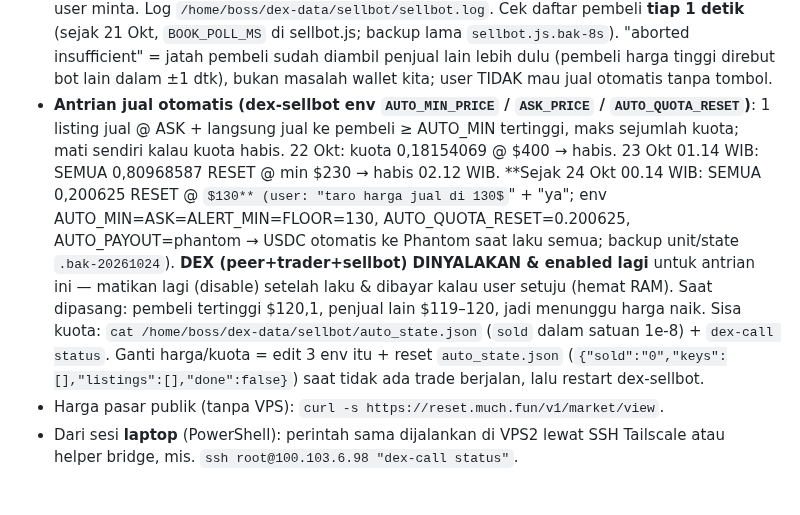
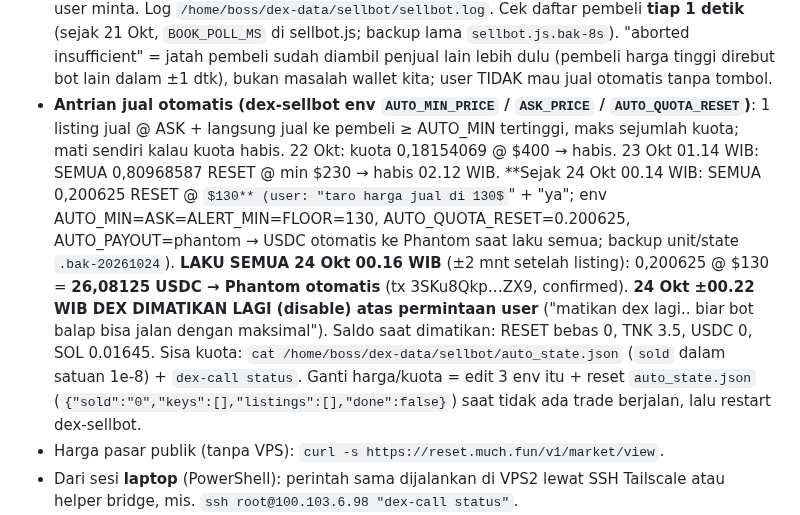
Before and after one commit to RedactedFrogs/claude-vps, a Markdown page: CLAUDE.md, the part around the change. Drawn GitHub-style; some formulas as TeX source; blank space fills up the shorter version.

Commit message:
RESET: 0.200625 laku @ $130 (26.08 USDC ke Phantom), DEX mati lagi

```diff
--- a/CLAUDE.md
+++ b/CLAUDE.md
@@ -161,7 +161,7 @@ DEX P2P resmi Trac (github.com/Trac-Systems/intercom-dex, v0.1.13): pembeli meng
 - Jual ke teman (bayar manual): Claude TIDAK bisa mengecek pembayaran manual → minta user konfirmasi "uang sudah masuk" dulu, baru kirim.
 - `BRIDGE TIMEOUT` saat kirim → **JANGAN ulang**; cek `dex-call status` (baris "Penarikan belum final"). DEX sendiri menolak kiriman dobel (perintah ulang mengembalikan permintaan yang sama).
 - **Bot tombol jual (`dex-sellbot`)**: kalau RESET bebas ≥ 0,05 dan ada pembeli ≥ $100 → notif di chat Jarvis + tombol link "💰 PILIH JUMLAH & JUAL" → halaman isian: ketik jumlah RESET / tombol 25%·50%·Semua + perkiraan USDC → tekan "✅ Jual" (baru di situ terjual; link sekali pakai, 15 mnt; link lama mati kalau dex-sellbot restart → pakai notif terbaru). Pembeli lambat → coba ulang otomatis / pindah ke pembeli lain (≤3% lebih murah). Hanya notif "✅ TERJUAL" = uang masuk; "❌"/"🔁" = batal, TIDAK ada yang berpindah (cek `dex-call history` + `dex-call status`). Kalau ada notif "🚨 LOST" (RESET terkirim tapi pembeli refund) → laporkan ke user & minta Claude laptop cek. Hasil jual = USDC di Solana `w2aSjGQ…iet` → tarik ke Phantom kalau user minta. Log `/home/boss/dex-data/sellbot/sellbot.log`. Cek daftar pembeli **tiap 1 detik** (sejak 21 Okt, `BOOK_POLL_MS` di sellbot.js; backup lama `sellbot.js.bak-8s`). "aborted insufficient" = jatah pembeli sudah diambil penjual lain lebih dulu (pembeli harga tinggi direbut bot lain dalam ±1 dtk), bukan masalah wallet kita; user TIDAK mau jual otomatis tanpa tombol.
-- **Antrian jual otomatis (dex-sellbot env `AUTO_MIN_PRICE` / `ASK_PRICE` / `AUTO_QUOTA_RESET`)**: 1 listing jual @ ASK + langsung jual ke pembeli ≥ AUTO_MIN tertinggi, maks sejumlah kuota; mati sendiri kalau kuota habis. 22 Okt: kuota 0,18154069 @ $400 → habis. 23 Okt 01.14 WIB: SEMUA 0,80968587 RESET @ min $230 → habis 02.12 WIB. **Sejak 24 Okt 00.14 WIB: SEMUA 0,200625 RESET @ $130** (user: "taro harga jual di 130$" + "ya"; env AUTO_MIN=ASK=ALERT_MIN=FLOOR=130, AUTO_QUOTA_RESET=0.200625, AUTO_PAYOUT=phantom → USDC otomatis ke Phantom saat laku semua; backup unit/state `.bak-20261024`). **DEX (peer+trader+sellbot) DINYALAKAN & enabled lagi** untuk antrian ini — matikan lagi (disable) setelah laku & dibayar kalau user setuju (hemat RAM). Saat dipasang: pembeli tertinggi $120,1, penjual lain $119–120, jadi menunggu harga naik. Sisa kuota: `cat /home/boss/dex-data/sellbot/auto_state.json` (`sold` dalam satuan 1e-8) + `dex-call status`. Ganti harga/kuota = edit 3 env itu + reset `auto_state.json` (`{"sold":"0","keys":[],"listings":[],"done":false}`) saat tidak ada trade berjalan, lalu restart dex-sellbot.
+- **Antrian jual otomatis (dex-sellbot env `AUTO_MIN_PRICE` / `ASK_PRICE` / `AUTO_QUOTA_RESET`)**: 1 listing jual @ ASK + langsung jual ke pembeli ≥ AUTO_MIN tertinggi, maks sejumlah kuota; mati sendiri kalau kuota habis. 22 Okt: kuota 0,18154069 @ $400 → habis. 23 Okt 01.14 WIB: SEMUA 0,80968587 RESET @ min $230 → habis 02.12 WIB. **Sejak 24 Okt 00.14 WIB: SEMUA 0,200625 RESET @ $130** (user: "taro harga jual di 130$" + "ya"; env AUTO_MIN=ASK=ALERT_MIN=FLOOR=130, AUTO_QUOTA_RESET=0.200625, AUTO_PAYOUT=phantom → USDC otomatis ke Phantom saat laku semua; backup unit/state `.bak-20261024`). **LAKU SEMUA 24 Okt 00.16 WIB** (±2 mnt setelah listing): 0,200625 @ $130 = **26,08125 USDC → Phantom otomatis** (tx 3SKu8Qkp…ZX9, confirmed). **24 Okt ±00.22 WIB DEX DIMATIKAN LAGI (disable) atas permintaan user** ("matikan dex lagi.. biar bot balap bisa jalan dengan maksimal"). Saldo saat dimatikan: RESET bebas 0, TNK 3.5, USDC 0, SOL 0.01645. Sisa kuota: `cat /home/boss/dex-data/sellbot/auto_state.json` (`sold` dalam satuan 1e-8) + `dex-call status`. Ganti harga/kuota = edit 3 env itu + reset `auto_state.json` (`{"sold":"0","keys":[],"listings":[],"done":false}`) saat tidak ada trade berjalan, lalu restart dex-sellbot.
 - Harga pasar publik (tanpa VPS): `curl -s https://reset.much.fun/v1/market/view`.
 - Dari sesi **laptop** (PowerShell): perintah sama dijalankan di VPS2 lewat SSH Tailscale atau helper bridge, mis. `ssh root@100.103.6.98 "dex-call status"`.
 - Riwayat: 21 Okt beli 5,37 TNK @ $0,185; jual 0,0739 RESET @ $400 (16.08 WIB) + 0,0015 @ $400 (16.41) = 30,16 USDC → sudah ditarik ke Phantom (16.49 WIB); 22 Okt ±01.40 WIB 0,09 @ $400 = 36 USDC dari antrian → ditarik ke Phantom 01.50 WIB; 22 Okt 02.36 WIB 0,0915 @ $400 = 36,62 USDC → Phantom 02.53 WIB; 23 Okt 01.14–02.12 WIB SEMUA 0,80968587 @ $230 = 186,23 USDC → otomatis ke Phantom 02.12 WIB (`AUTO_PAYOUT=phantom`). Sisa RESET bebas 0,003125 (hadiah balapan blok).
```
